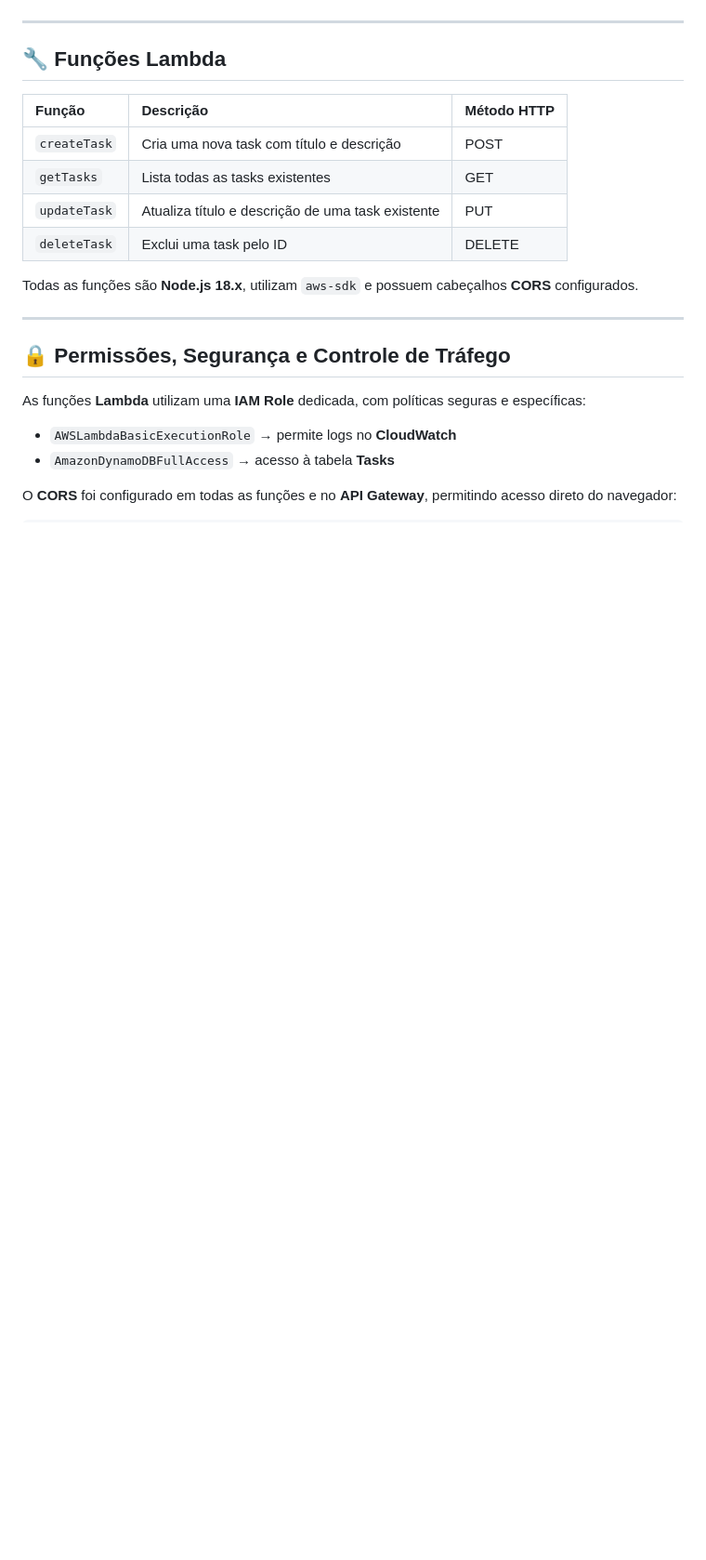
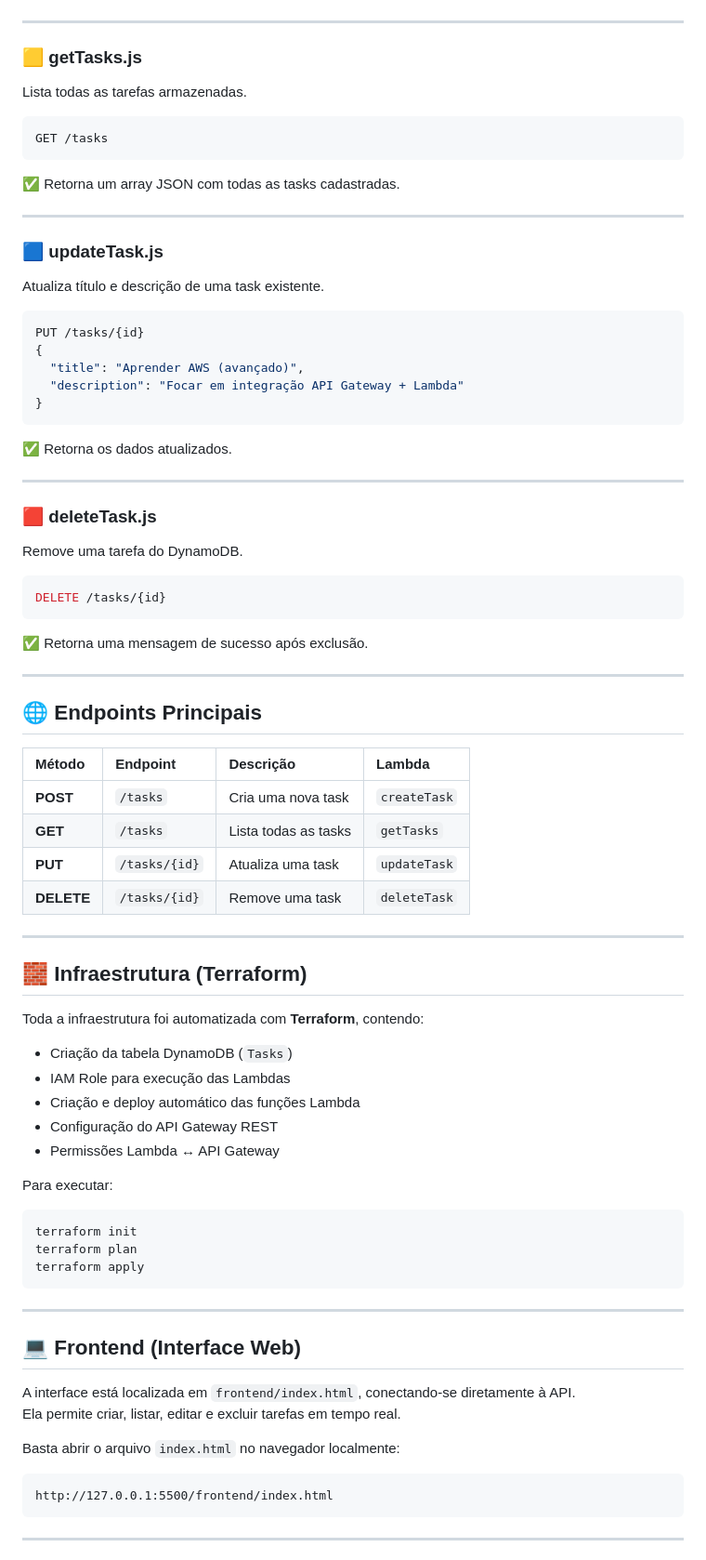
Before and after one commit to cavatti/Projeto_Lambida-Serverless_API, a Markdown page: README.md, the part around one of its changes. Shown at 93% size. Rendered like a GitHub page; blank space fills up the shorter version.

````diff
--- a/README.md
+++ b/README.md
@@ -42,24 +77,75 @@ Projeto_Lambida–Serverless_API/
 
 ---
 
-## 🔧 Funções Lambda
-
-| Função | Descrição | Método HTTP |
-|:-------|:-----------|:-------------|
-| `createTask` | Cria uma nova task com título e descrição | POST |
-| `getTasks` | Lista todas as tasks existentes | GET |
-| `updateTask` | Atualiza título e descrição de uma task existente | PUT |
-| `deleteTask` | Exclui uma task pelo ID | DELETE |
-
-Todas as funções são **Node.js 18.x**, utilizam `aws-sdk` e possuem cabeçalhos **CORS** configurados.
+### 🟨 **getTasks.js**
+Lista todas as tarefas armazenadas.
+```js
+GET /tasks
+```
+✅ Retorna um array JSON com todas as tasks cadastradas.
 
 ---
 
-## 🔒 Permissões, Segurança e Controle de Tráfego
+### 🟦 **updateTask.js**
+Atualiza título e descrição de uma task existente.
+```js
+PUT /tasks/{id}
+{
+  "title": "Aprender AWS (avançado)",
+  "description": "Focar em integração API Gateway + Lambda"
+}
+```
+✅ Retorna os dados atualizados.
 
-As funções **Lambda** utilizam uma **IAM Role** dedicada, com políticas seguras e específicas:
-- `AWSLambdaBasicExecutionRole` → permite logs no **CloudWatch**
-- `AmazonDynamoDBFullAccess` → acesso à tabela **Tasks**
+---
 
-O **CORS** foi configurado em todas as funções e no **API Gateway**, permitindo acesso direto do navegador:
-```http
+### 🟥 **deleteTask.js**
+Remove uma tarefa do DynamoDB.
+```js
+DELETE /tasks/{id}
+```
+✅ Retorna uma mensagem de sucesso após exclusão.
+
+---
+
+## 🌐 Endpoints Principais
+
+| Método | Endpoint | Descrição | Lambda |
+|:-------|:----------|:-----------|:--------|
+| **POST** | `/tasks` | Cria uma nova task | `createTask` |
+| **GET** | `/tasks` | Lista todas as tasks | `getTasks` |
+| **PUT** | `/tasks/{id}` | Atualiza uma task | `updateTask` |
+| **DELETE** | `/tasks/{id}` | Remove uma task | `deleteTask` |
+
+---
+
+## 🧱 Infraestrutura (Terraform)
+
+Toda a infraestrutura foi automatizada com **Terraform**, contendo:
+- Criação da tabela DynamoDB (`Tasks`)
+- IAM Role para execução das Lambdas
+- Criação e deploy automático das funções Lambda
+- Configuração do API Gateway REST
+- Permissões Lambda ↔ API Gateway
+
+Para executar:
+```bash
+terraform init
+terraform plan
+terraform apply
+```
+
+---
+
+## 💻 Frontend (Interface Web)
+
+A interface está localizada em `frontend/index.html`, conectando-se diretamente à API.
+Ela permite criar, listar, editar e excluir tarefas em tempo real.
+
+Basta abrir o arquivo `index.html` no navegador localmente:
+```
+http://127.0.0.1:5500/frontend/index.html
+```
+
+---
+
````
Also changed, not shown: other parts of README.md (+101 -65 lines).
